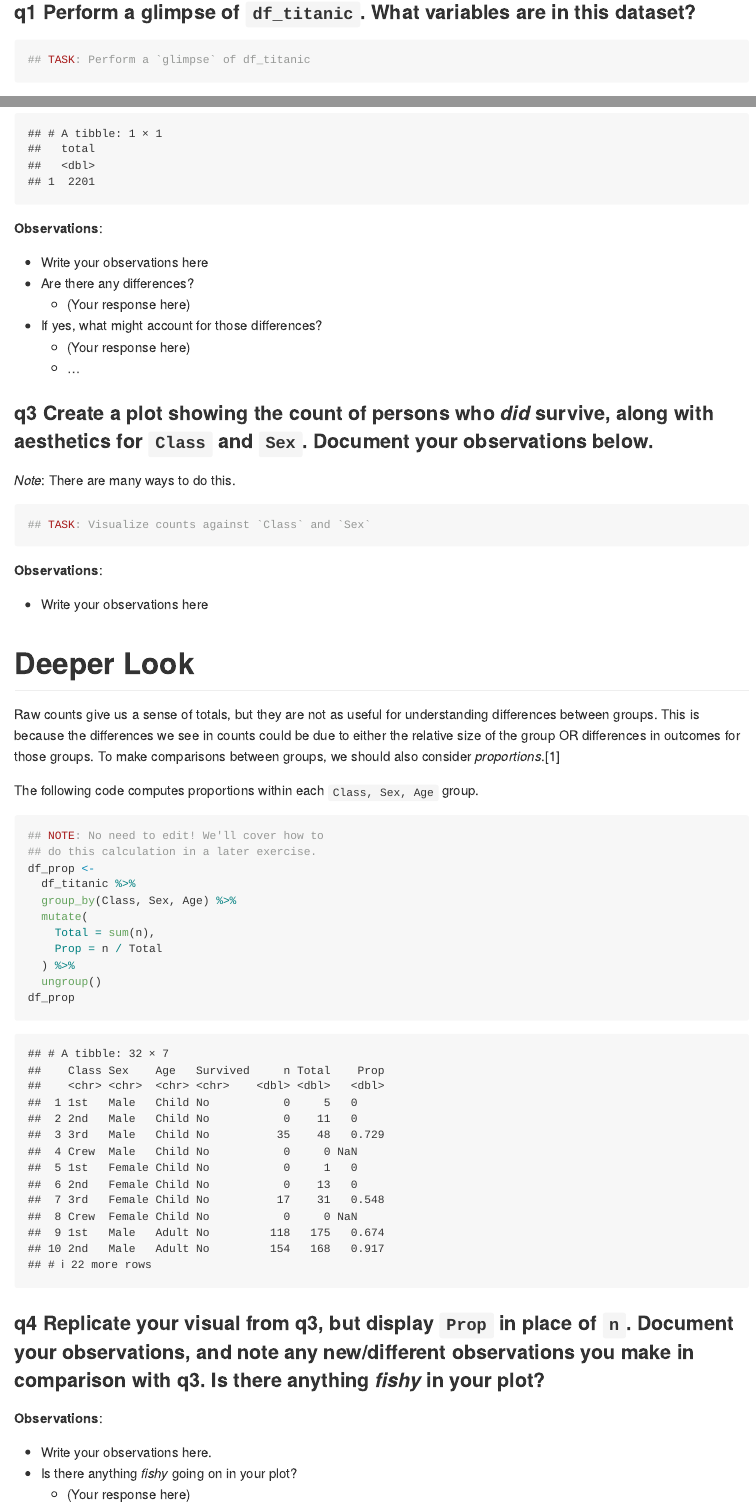
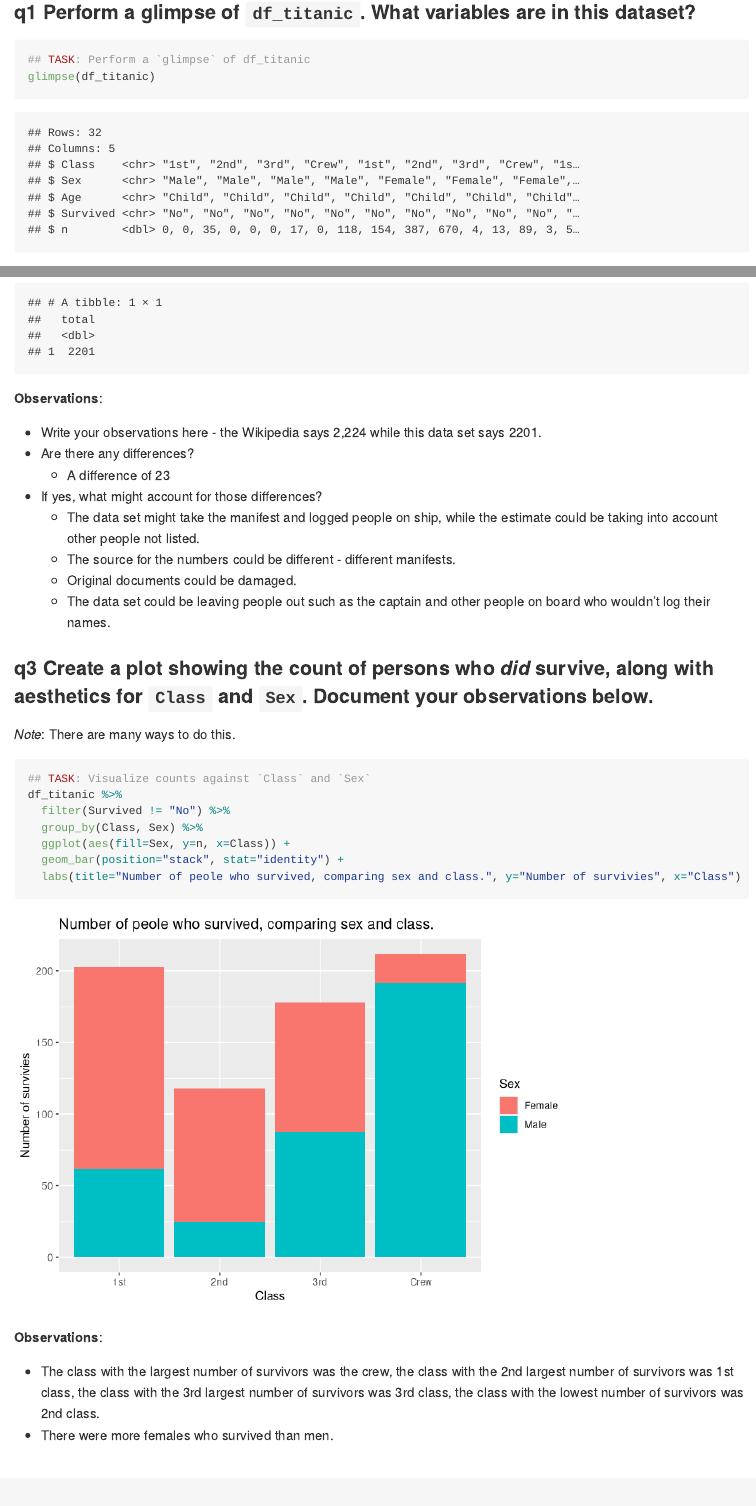
Before and after one commit to Satch70/data-science-S2023, an R Markdown document (challenges/c01-titanic-assignment.Rmd): the page in a window 1100 px wide, from 2070 px down, and a second part further down, joined at a grey line. Rendered offline with R 4.5, knitr and Pandoc, with nearby package versions; long lines of code are wrapped.

Commit message:
assignemnt 01

````diff
--- a/challenges/c01-titanic-assignment.Rmd
+++ b/challenges/c01-titanic-assignment.Rmd
@@ -45,19 +49,26 @@ df_titanic <- as_tibble(Titanic)
 *Background*: The RMS Titanic sank on its maiden voyage in 1912; about 67% of its passengers died.
 
 # First Look
+
 <!-- -------------------------------------------------- -->
 
-### __q1__ Perform a glimpse of `df_titanic`. What variables are in this dataset?
+### **q1** Perform a glimpse of `df_titanic`. What variables are in this dataset?
 
 ```{r q1-task}
 ## TASK: Perform a `glimpse` of df_titanic
+glimpse(df_titanic)
 ```
 
 **Observations**:
 
-- (List all variables here)
+-   (List all variables here)
+-   class
+-   sex
+-   age
+-   survived
+-   n
 
-### __q2__ Skim the [Wikipedia article](https://en.wikipedia.org/wiki/RMS_Titanic) on the RMS Titanic, and look for a total count of souls aboard. Compare against the total computed below. Are there any differences? Are those differences large or small? What might account for those differences?
+### **q2** Skim the [Wikipedia article](https://en.wikipedia.org/wiki/RMS_Titanic) on the RMS Titanic, and look for a total count of souls aboard. Compare against the total computed below. Are there any differences? Are those differences large or small? What might account for those differences?
 
 ```{r q2-summary}
 ## NOTE: No need to edit! We'll cover how to
@@ -67,26 +78,38 @@ df_titanic %>% summarize(total = sum(n))
 
 **Observations**:
 
-- Write your observations here
-- Are there any differences?
-  - (Your response here)
-- If yes, what might account for those differences?
-  - (Your response here)
-  - ...
+-   Write your observations here - the Wikipedia says 2,224 while this data set says 2201.
+-   Are there any differences?
+    -    A difference of 23
+-   If yes, what might account for those differences?
+    -   The data set might take the manifest and logged people on ship, while the estimate could be taking into account other people not listed.
+    -   The source for the numbers could be different - different manifests.
+    -   Original documents could be damaged.
+    -   The data set could be leaving people out such as the captain and other people on board who wouldn't log their names.
 
-### __q3__ Create a plot showing the count of persons who *did* survive, along with aesthetics for `Class` and `Sex`. Document your observations below.
+### **q3** Create a plot showing the count of persons who *did* survive, along with aesthetics for `Class` and `Sex`. Document your observations below.
 
 *Note*: There are many ways to do this.
 
 ```{r q3-task}
 ## TASK: Visualize counts against `Class` and `Sex`
+df_titanic %>%
+  filter(Survived != "No") %>%
+  group_by(Class, Sex) %>%
+  ggplot(aes(fill=Sex, y=n, x=Class)) +
+  geom_bar(position="stack", stat="identity") +
+  labs(title="Number of peole who survived, comparing sex and class.", y="Number of survivies", x="Class")
+
+
 ```
 
 **Observations**:
 
-- Write your observations here
+-   The class with the largest number of survivors was the crew, the class with the 2nd largest number of survivors was 1st class, the class with the 3rd largest number of survivors was 3rd class, the class with the lowest number of survivors was 2nd class.
+-   There were more females who survived than men.
 
 # Deeper Look
+
 <!-- -------------------------------------------------- -->
 
 Raw counts give us a sense of totals, but they are not as useful for understanding differences between groups. This is because the differences we see in counts could be due to either the relative size of the group OR differences in outcomes for those groups. To make comparisons between groups, we should also consider *proportions*.[1]
@@ -107,6 +130,9 @@ df_prop <-
 df_prop
 ```
 
-### __q4__ Replicate your visual from q3, but display `Prop` in place of `n`. Document your observations, and note any new/different observations you make in comparison with q3. Is there anything *fishy* in your plot?
+### **q4** Replicate your visual from q3, but display `Prop` in place of `n`. Document your observations, and note any new/different observations you make in comparison with q3. Is there anything *fishy* in your plot?
 
 ```{r q4-task}
+df_prop %>%
+  filter(Survived != "No") %>%
+  group_by(Class, Sex) %>%
@@ -114,12 +143,14 @@ df_prop
 
 **Observations**:
 
-- Write your observations here.
-- Is there anything *fishy* going on in your plot?
-  - (Your response here)
+-   It seems like an equal percentage of the first class and 2nd class survived, then a smaller percentage of the crew survived, then a smaller percentage of 3rd class survived.
+-   This graph says everyone in the 1st and 2nd class survived which doesn't make sense.
 
-### __q5__ Create a plot showing the group-proportion of occupants who *did* survive, along with aesthetics for `Class`, `Sex`, *and* `Age`. Document your observations below.
+### **q5** Create a plot showing the group-proportion of occupants who *did* survive, along with aesthetics for `Class`, `Sex`, *and* `Age`. Document your observations below.
 
 *Hint*: Don't forget that you can use `facet_grid` to help consider additional variables!
 
 ```{r q5-task}
+df_prop %>%
+  filter(Survived != "No") %>%
+  group_by(Class, Sex) %>%
@@ -127,6 +162,3 @@ df_prop
 
 **Observations**:
 
-- (Write your observations here.)
-- If you saw something *fishy* in q4 above, use your new plot to explain the fishy-ness.
-  - (Your response here)
````
Also changed, not shown: challenges/c01-titanic-assignment.md (added), challenges/c01-titanic-assignment_files/figure-gfm/q3-task-1.png (added), challenges/c01-titanic-assignment_files/figure-gfm/q4-task-1.png (added), challenges/c01-titanic-assignment_files/figure-gfm/q5-task-1.png (added), challenges/c01-titanic-assignment.Rmd (36 more changed lines).
